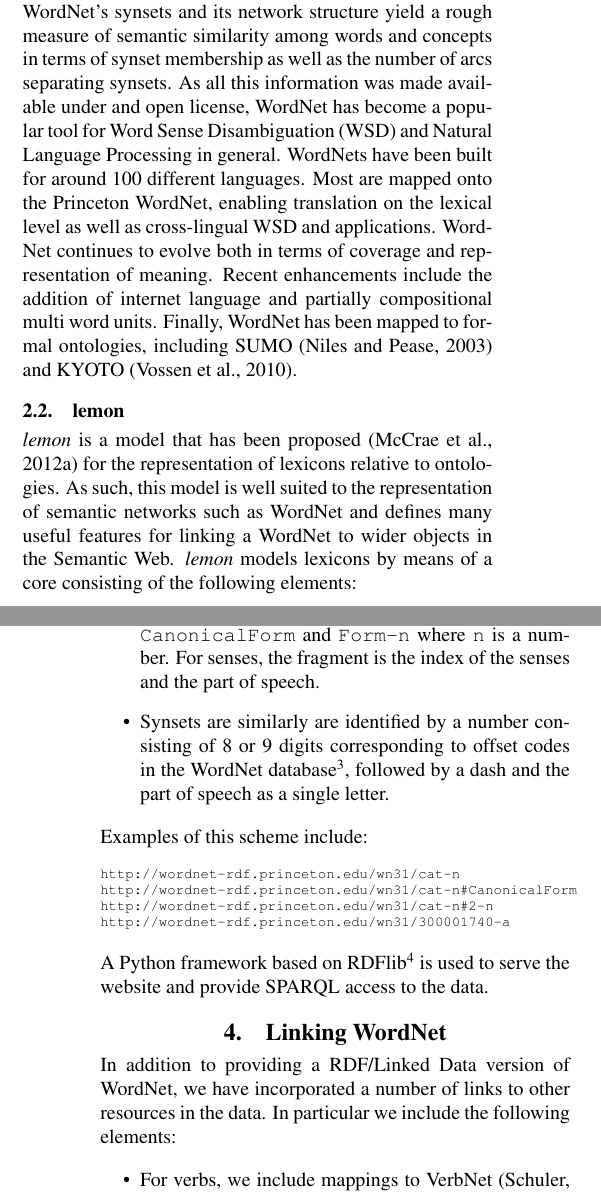
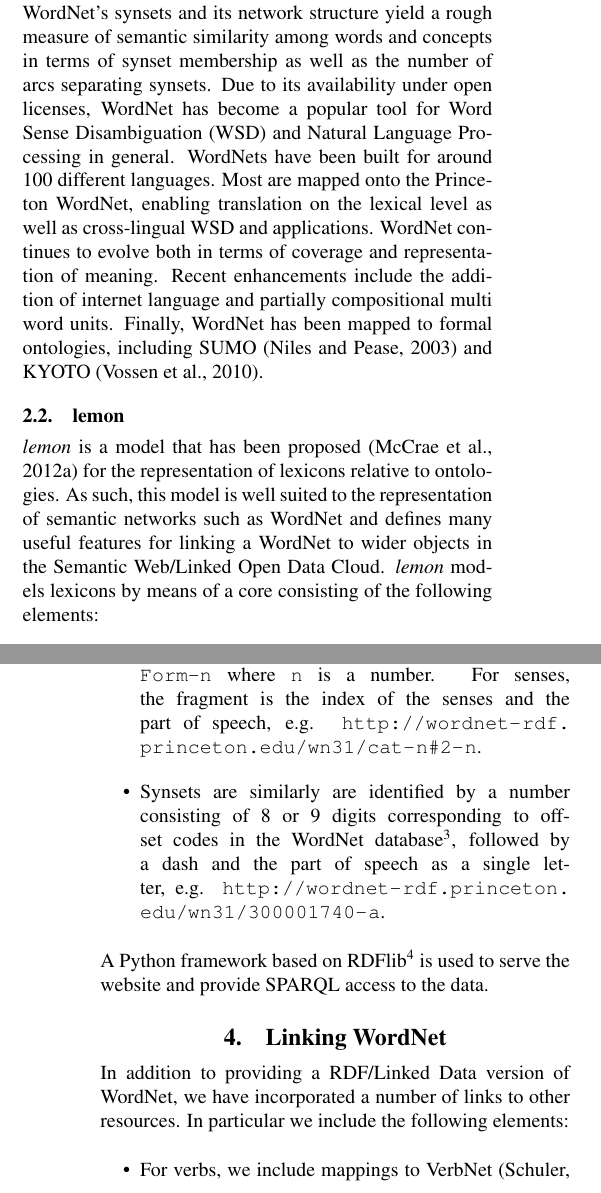
Before and after one commit to jmccrae/wn-rdf-paper, a LaTeX document (rdf-wordnet.tex): two parts of the columns of pages 1 and 3 of 4, joined at a grey line, cut so that both start at the same text. Compiled offline with pdfLaTeX.

Commit message:
Committing

```diff
--- a/rdf-wordnet.tex
+++ b/rdf-wordnet.tex
@@ -71,7 +71,7 @@ tie}).
 
 WordNet's synsets and its network structure yield a rough measure of semantic similarity
 among words and concepts in terms of synset membership as well as the number of arcs
-separating synsets. As all this information was made available under and open license, WordNet has become a popular tool for Word Sense
+separating synsets. Due to its availability under open licenses, WordNet has become a popular tool for Word Sense
 Disambiguation (WSD) and Natural Language Processing in general. WordNets have
 been built for around 100 different languages. Most are mapped onto the Princeton
 WordNet, enabling translation on the lexical level as well as cross-lingual WSD and
@@ -85,7 +85,7 @@ including SUMO~\cite{niles2003mapping} and KYOTO~\cite{vossen2014kyoto}.
 \lemon{} is a model that has been proposed~\cite{mccrae2012interchanging} for the representation of
 lexicons relative to ontologies. As such, this model is well suited to the
 representation of semantic networks such as WordNet and defines many useful
-features for linking a WordNet to wider objects in the Semantic Web. \lemon{}
+features for linking a WordNet to wider objects in the Semantic Web/Linked Open Data Cloud. \lemon{}
 models lexicons by means of a core consisting of the following elements:
 
 \begin{itemize}
@@ -210,28 +208,17 @@ following scheme for URIs:, as exemplified below:
   \item Senses and forms in the model use the entry URI and add a fragment identifier. For forms for which there is no previous identifier in WordNet, we
     use {\tt CanonicalForm} and {\tt Form-n} where {\tt n} is a number.
     For senses, the fragment is the index of the senses and the part of
-    speech.
+    speech, e.g. \url{http://wordnet-rdf.princeton.edu/wn31/cat-n#2-n}.
   \item Synsets are similarly are identified by a number consisting of 8 or 9 digits corresponding to offset codes in the WordNet database\footnote{The 9 figure codes
-      include an extra initial digit for part-of-speech}, followed by a dash and the part of speech as a single letter.
+      include an extra initial digit for part-of-speech}, followed by a dash and the part of speech as a single letter, e.g. \url{http://wordnet-rdf.princeton.edu/wn31/300001740-a}.
 \end{itemize}
-
-Examples of this scheme include:
-
-{\scriptsize
-\begin{verbatim}
-http://wordnet-rdf.princeton.edu/wn31/cat-n
-http://wordnet-rdf.princeton.edu/wn31/cat-n#CanonicalForm
-http://wordnet-rdf.princeton.edu/wn31/cat-n#2-n
-http://wordnet-rdf.princeton.edu/wn31/300001740-a
-\end{verbatim}}
-
 
 A Python framework based on RDFlib\footnote{\url{https://github.com/RDFLib/rdflib}} is used to serve the website and
 provide SPARQL access to the data.
 
 \section{Linking WordNet}
 
-In addition to providing a RDF/Linked Data version of WordNet, we have incorporated a number of links to other resources in the data. In particular
+In addition to providing a RDF/Linked Data version of WordNet, we have incorporated a number of links to other resources. In particular
 we include the following elements:
 
 \begin{itemize}
```
Also changed, not shown: rdf-wordnet.pdf, rdf-wordnet.tex (22 more changed lines).
